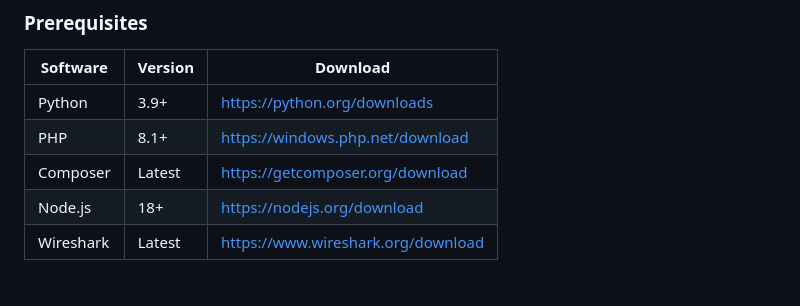
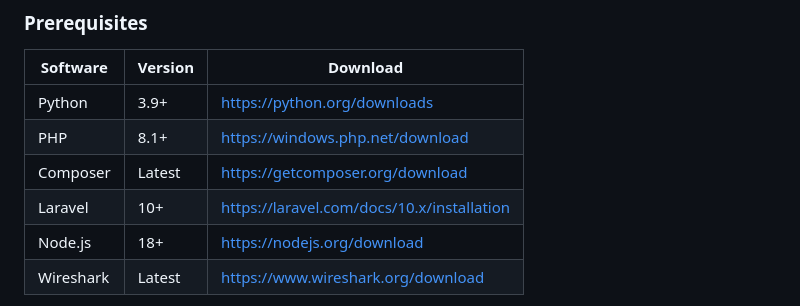
Before and after one commit to DatTechGee/network-packet-analyzer, a Markdown page: INSTALL.md, the part around the change. GitHub-like rendering.

```diff
--- a/INSTALL.md
+++ b/INSTALL.md
@@ -9,6 +9,7 @@
 | Python | 3.9+ | https://python.org/downloads |
 | PHP | 8.1+ | https://windows.php.net/download |
 | Composer | Latest | https://getcomposer.org/download |
+| Laravel | 10+ | https://laravel.com/docs/10.x/installation |
 | Node.js | 18+ | https://nodejs.org/download |
 | Wireshark | Latest | https://www.wireshark.org/download |
 
```
Also changed, not shown: README.md (+3 -2 lines).
